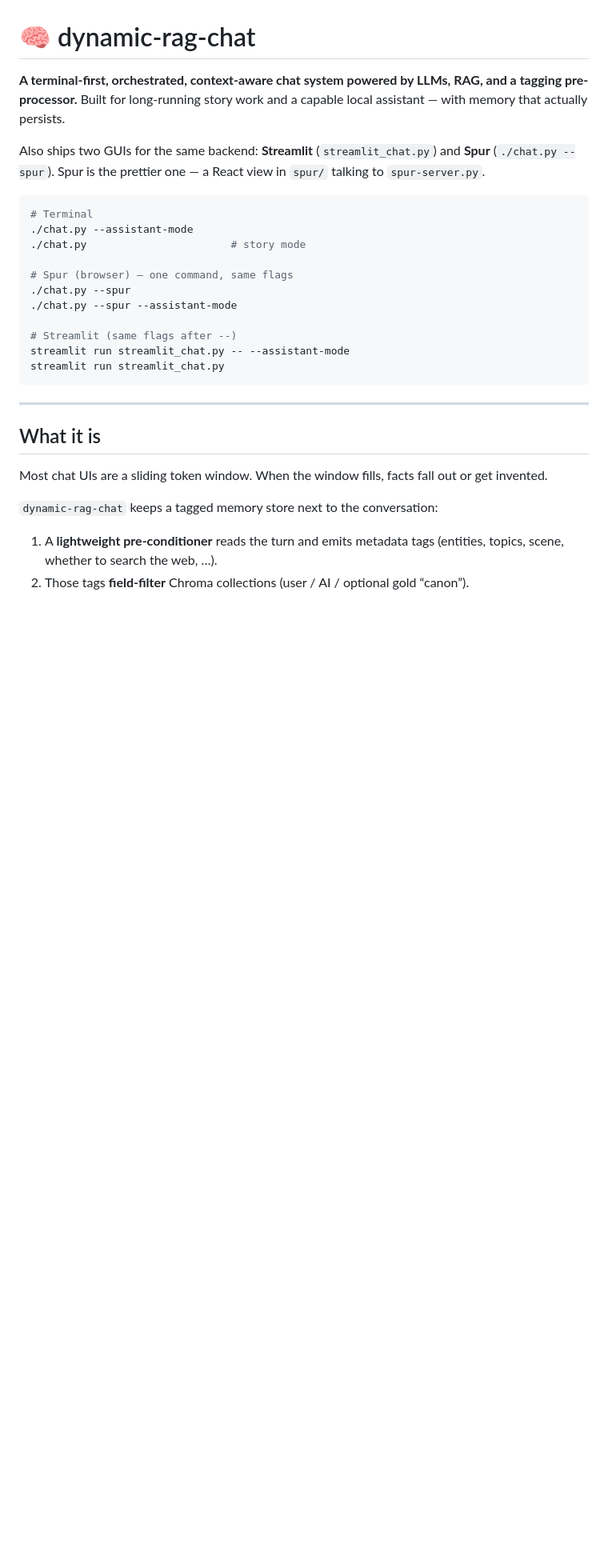
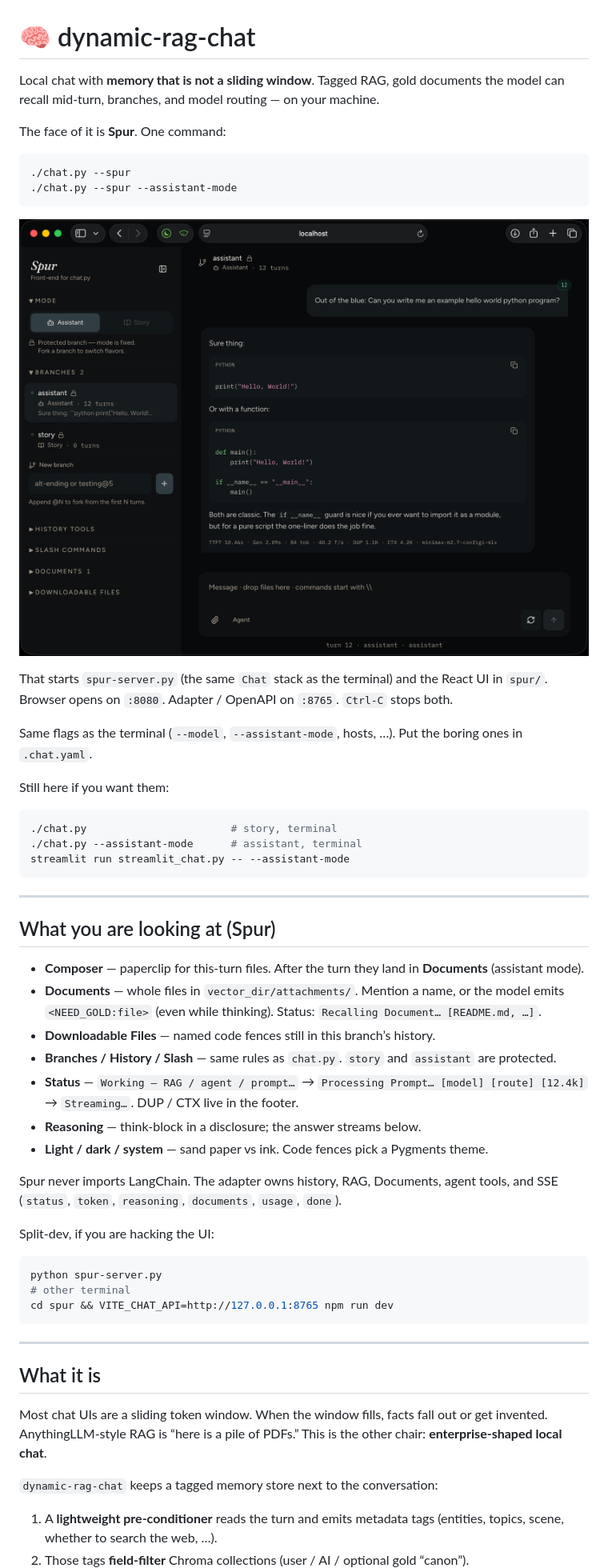
Before and after one commit to milljm/dynamic-rag-chat, a Markdown page: README.md, the part around one of its changes. Shown at 80% size. GitHub-like rendering; blank space fills up the shorter version.

Commit message:
Lead the README with Spur
Hero shot is spur/docs/screenshot.png. First command is ./chat.py --spur.
Terminal and Streamlit stay, just not the front door.

````diff
--- a/README.md
+++ b/README.md
@@ -1,29 +1,55 @@
 # 🧠 dynamic-rag-chat
 
-**A terminal-first, orchestrated, context-aware chat system powered by LLMs, RAG, and a tagging pre-processor.**
-Built for long-running story work and a capable local assistant — with memory that actually persists.
+Local chat with **memory that is not a sliding window**. Tagged RAG, gold documents the model can recall mid-turn, branches, and model routing — on your machine.
 
-Also ships two GUIs for the same backend: **Streamlit** (`streamlit_chat.py`) and **Spur** (`./chat.py --spur`). Spur is the prettier one — a React view in `spur/` talking to `spur-server.py`.
+The face of it is **Spur**. One command:
 
 ```bash
-# Terminal
-./chat.py --assistant-mode
-./chat.py                       # story mode
-
-# Spur (browser) — one command, same flags
 ./chat.py --spur
 ./chat.py --spur --assistant-mode
+```
 
-# Streamlit (same flags after --)
+![Spur](spur/docs/screenshot.png)
+
+That starts `spur-server.py` (the same `Chat` stack as the terminal) and the React UI in `spur/`. Browser opens on `:8080`. Adapter / OpenAPI on `:8765`. `Ctrl-C` stops both.
+
+Same flags as the terminal (`--model`, `--assistant-mode`, hosts, …). Put the boring ones in `.chat.yaml`.
+
+Still here if you want them:
+
+```bash
+./chat.py                       # story, terminal
+./chat.py --assistant-mode      # assistant, terminal
 streamlit run streamlit_chat.py -- --assistant-mode
-streamlit run streamlit_chat.py
+```
+
+---
+
+## What you are looking at (Spur)
+
+- **Composer** — paperclip for this-turn files. After the turn they land in **Documents** (assistant mode).
+- **Documents** — whole files in `vector_dir/attachments/`. Mention a name, or the model emits `<NEED_GOLD:file>` (even while thinking). Status: `Recalling Document… [README.md, …]`.
+- **Downloadable Files** — named code fences still in this branch’s history.
+- **Branches / History / Slash** — same rules as `chat.py`. `story` and `assistant` are protected.
+- **Status** — `Working — RAG / agent / prompt…` → `Processing Prompt… [model] [route] [12.4k]` → `Streaming…`. DUP / CTX live in the footer.
+- **Reasoning** — think-block in a disclosure; the answer streams below.
+- **Light / dark / system** — sand paper vs ink. Code fences pick a Pygments theme.
+
+Spur never imports LangChain. The adapter owns history, RAG, Documents, agent tools, and SSE (`status`, `token`, `reasoning`, `documents`, `usage`, `done`).
+
+Split-dev, if you are hacking the UI:
+
+```bash
+python spur-server.py
+# other terminal
+cd spur && VITE_CHAT_API=http://127.0.0.1:8765 npm run dev
 ```
 
 ---
 
 ## What it is
 
-Most chat UIs are a sliding token window. When the window fills, facts fall out or get invented.
+Most chat UIs are a sliding token window. When the window fills, facts fall out or get invented. AnythingLLM-style RAG is “here is a pile of PDFs.” This is the other chair: **enterprise-shaped local chat**.
 
 `dynamic-rag-chat` keeps a tagged memory store next to the conversation:
 
````
Also changed, not shown: other parts of README.md (+20 -30 lines).
